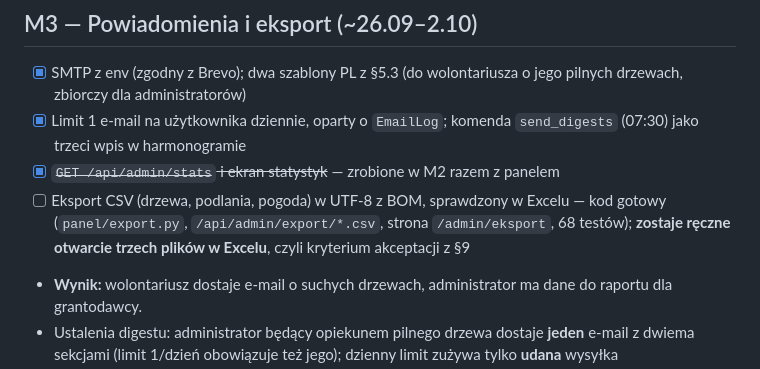
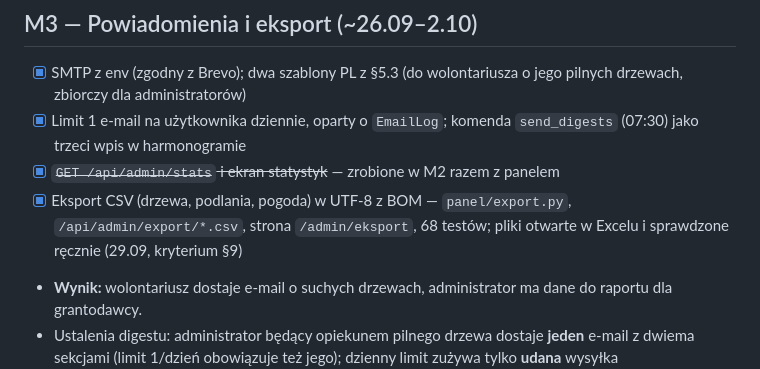
Before and after one commit to Pawel-Truszkowski/greeninnowacje, a Markdown page: docs/ROADMAP.md, the part around the change. GitHub-like rendering.

Commit message:
Tick the CSV export off the roadmap
The three files were opened in Excel by hand: columns split on the
semicolon, Polish letters intact, numbers read as numbers. That was the
one part of the acceptance criterion (spec §9) no test can cover.

Co-Authored-By: Claude Opus 5 <noreply@anthropic.com>

```diff
--- a/docs/ROADMAP.md
+++ b/docs/ROADMAP.md
@@ -83,7 +83,7 @@ Kluczowe decyzje przy mapowaniu §3 na Django:
 - [x] SMTP z env (zgodny z Brevo); dwa szablony PL z §5.3 (do wolontariusza o jego pilnych drzewach, zbiorczy dla administratorów)
 - [x] Limit 1 e-mail na użytkownika dziennie, oparty o `EmailLog`; komenda `send_digests` (07:30) jako trzeci wpis w harmonogramie
 - [x] ~~`GET /api/admin/stats` i ekran statystyk~~ — zrobione w M2 razem z panelem
-- [ ] Eksport CSV (drzewa, podlania, pogoda) w UTF-8 z BOM, sprawdzony w Excelu — kod gotowy (`panel/export.py`, `/api/admin/export/*.csv`, strona `/admin/eksport`, 68 testów); **zostaje ręczne otwarcie trzech plików w Excelu**, czyli kryterium akceptacji z §9
+- [x] Eksport CSV (drzewa, podlania, pogoda) w UTF-8 z BOM — `panel/export.py`, `/api/admin/export/*.csv`, strona `/admin/eksport`, 68 testów; pliki otwarte w Excelu i sprawdzone ręcznie (29.09, kryterium §9)
 - **Wynik:** wolontariusz dostaje e-mail o suchych drzewach, administrator ma dane do raportu dla grantodawcy.
 - Ustalenia digestu: administrator będący opiekunem pilnego drzewa dostaje **jeden** e-mail z dwiema sekcjami (limit 1/dzień obowiązuje też jego); dzienny limit zużywa tylko **udana** wysyłka (`EmailLog.ok=True`), więc ponowienie po awarii SMTP dokończy robotę; decyzję „kto dostaje który e-mail" podejmuje czysta funkcja `plan_digests()` — bez zapytań do bazy, jak `trees/status.py`.
 - Ustalenia eksportu: separator `;` i przecinek dziesiętny, bo polski Excel dzieli na średniku i nie sumuje kolumny z kropką; wiersze noszą surowe wartości z modeli, a całą konwersję robi `format_value()` w jednym miejscu; eksport drzew zawiera **też** zarchiwizowane (raport roczny obejmuje to, co wycofano).
```
